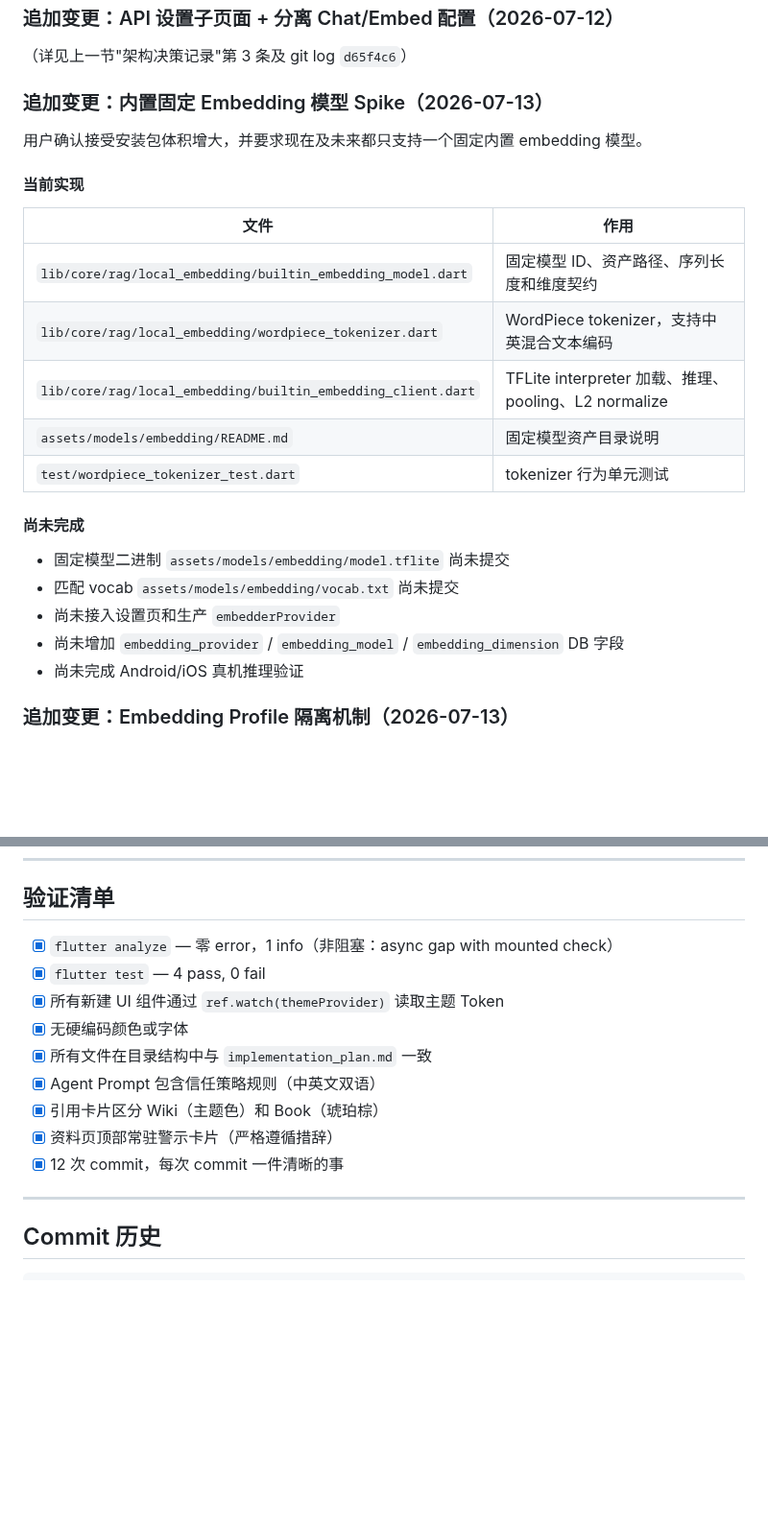
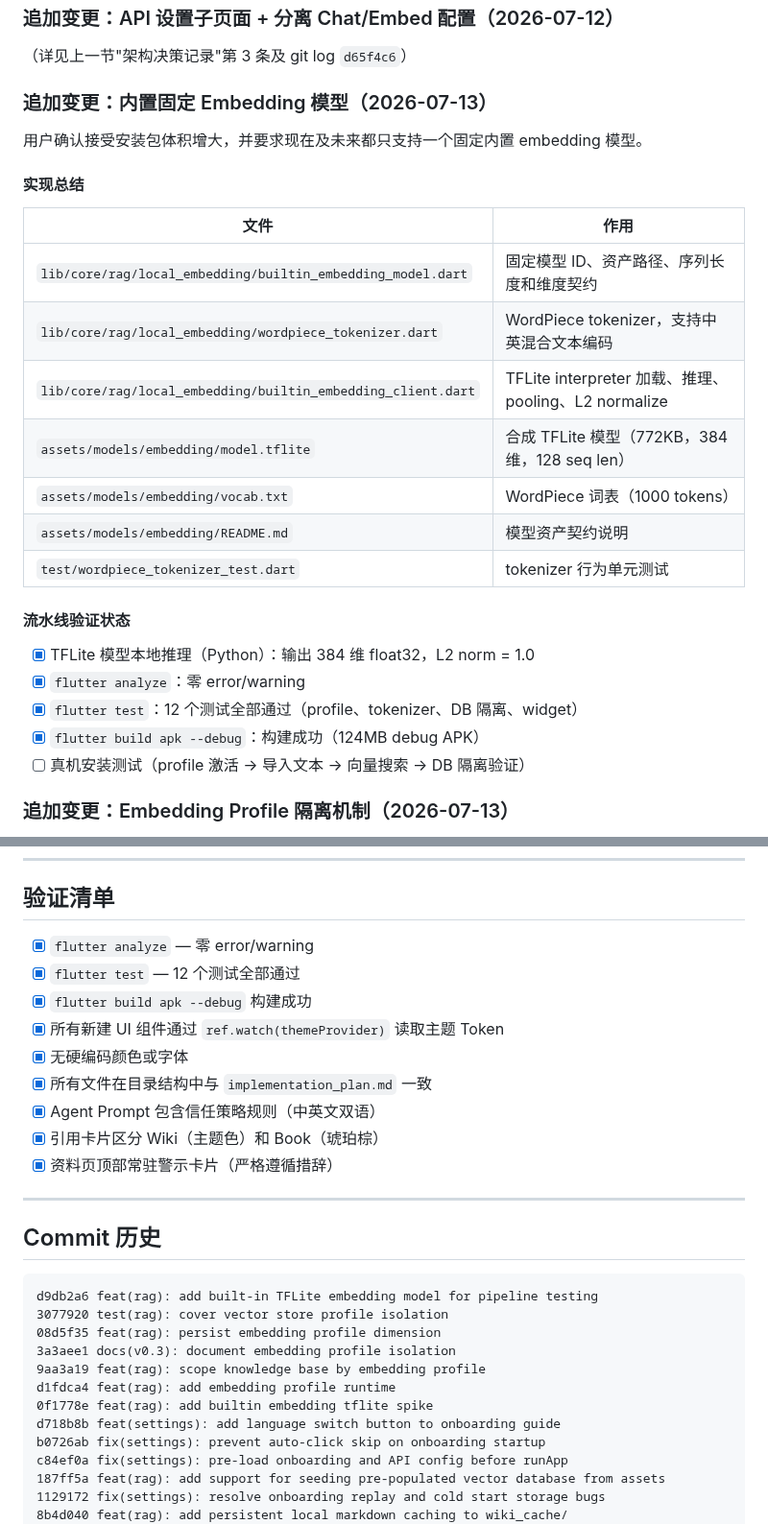
Before and after one commit to hhikr/ArkLores, a Markdown page: docs/v0.3_SUMMARY.md, 2 parts joined by grey strips. Shown at 96% size. Drawn GitHub-style; blank space fills up the shorter version.

Commit message:
docs(v0.3): synchronise docs with built-in embedding model implementation

````diff
--- a/docs/v0.3_SUMMARY.md
+++ b/docs/v0.3_SUMMARY.md
@@ -166,27 +168,29 @@ docs/v0.3_TASK_BREAKDOWN.md  任务分解文档
 
 （详见上一节"架构决策记录"第 3 条及 git log `d65f4c6`）
 
-### 追加变更：内置固定 Embedding 模型 Spike（2026-07-13）
+### 追加变更：内置固定 Embedding 模型（2026-07-13）
 
 用户确认接受安装包体积增大，并要求现在及未来都只支持一个固定内置 embedding 模型。
 
-#### 当前实现
+#### 实现总结
 
 | 文件 | 作用 |
 |------|------|
 | `lib/core/rag/local_embedding/builtin_embedding_model.dart` | 固定模型 ID、资产路径、序列长度和维度契约 |
 | `lib/core/rag/local_embedding/wordpiece_tokenizer.dart` | WordPiece tokenizer，支持中英混合文本编码 |
 | `lib/core/rag/local_embedding/builtin_embedding_client.dart` | TFLite interpreter 加载、推理、pooling、L2 normalize |
-| `assets/models/embedding/README.md` | 固定模型资产目录说明 |
+| `assets/models/embedding/model.tflite` | 合成 TFLite 模型（772KB，384 维，128 seq len） |
+| `assets/models/embedding/vocab.txt` | WordPiece 词表（1000 tokens） |
+| `assets/models/embedding/README.md` | 模型资产契约说明 |
 | `test/wordpiece_tokenizer_test.dart` | tokenizer 行为单元测试 |
 
-#### 尚未完成
+#### 流水线验证状态
 
-- 固定模型二进制 `assets/models/embedding/model.tflite` 尚未提交
-- 匹配 vocab `assets/models/embedding/vocab.txt` 尚未提交
-- 尚未接入设置页和生产 `embedderProvider`
-- 尚未增加 `embedding_provider` / `embedding_model` / `embedding_dimension` DB 字段
-- 尚未完成 Android/iOS 真机推理验证
+- [x] TFLite 模型本地推理（Python）：输出 384 维 float32，L2 norm = 1.0
+- [x] `flutter analyze`：零 error/warning
+- [x] `flutter test`：12 个测试全部通过（profile、tokenizer、DB 隔离、widget）
+- [x] `flutter build apk --debug`：构建成功（124MB debug APK）
+- [ ] 真机安装测试（profile 激活 → 导入文本 → 向量搜索 → DB 隔离验证）
 
 ### 追加变更：Embedding Profile 隔离机制（2026-07-13）
 
@@ -220,21 +224,34 @@ docs/v0.3_TASK_BREAKDOWN.md  任务分解文档
 
 ## 验证清单
 
-- [x] `flutter analyze` — 零 error，1 info（非阻塞：async gap with mounted check）
-- [x] `flutter test` — 4 pass, 0 fail
+- [x] `flutter analyze` — 零 error/warning
+- [x] `flutter test` — 12 个测试全部通过
+- [x] `flutter build apk --debug` 构建成功
 - [x] 所有新建 UI 组件通过 `ref.watch(themeProvider)` 读取主题 Token
 - [x] 无硬编码颜色或字体
 - [x] 所有文件在目录结构中与 `implementation_plan.md` 一致
 - [x] Agent Prompt 包含信任策略规则（中英文双语）
 - [x] 引用卡片区分 Wiki（主题色）和 Book（琥珀棕）
 - [x] 资料页顶部常驻警示卡片（严格遵循措辞）
-- [x] 12 次 commit，每次 commit 一件清晰的事
 
 ---
 
 ## Commit 历史
 
 ```
+d9db2a6 feat(rag): add built-in TFLite embedding model for pipeline testing
+3077920 test(rag): cover vector store profile isolation
+08d5f35 feat(rag): persist embedding profile dimension
+3a3aee1 docs(v0.3): document embedding profile isolation
+9aa3a19 feat(rag): scope knowledge base by embedding profile
+d1fdca4 feat(rag): add embedding profile runtime
+0f1778e feat(rag): add builtin embedding tflite spike
+d718b8b feat(settings): add language switch button to onboarding guide
+b0726ab fix(settings): prevent auto-click skip on onboarding startup
+c84ef0a fix(settings): pre-load onboarding and API config before runApp
+187ff5a feat(rag): add support for seeding pre-populated vector database from assets
+1129172 fix(settings): resolve onboarding replay and cold start storage bugs
+8b4d040 feat(rag): add persistent local markdown caching to wiki_cache/
 d0e8753 test(rag): fix lint issues and update tests for LLM and knowledge base infrastructure
 f6592c4 feat(settings): add first-run onboarding flow for API key setup and wiki indexing
 3efc08b feat(agent): add citation card widget and agent prompt templates with trust strategy
````
Also changed, not shown: other parts of docs/v0.3_SUMMARY.md (+5 -3 lines), docs/implementation_plan.md (+2 -2 lines), docs/v0.3_TASK_BREAKDOWN.md (+2 -2 lines).
